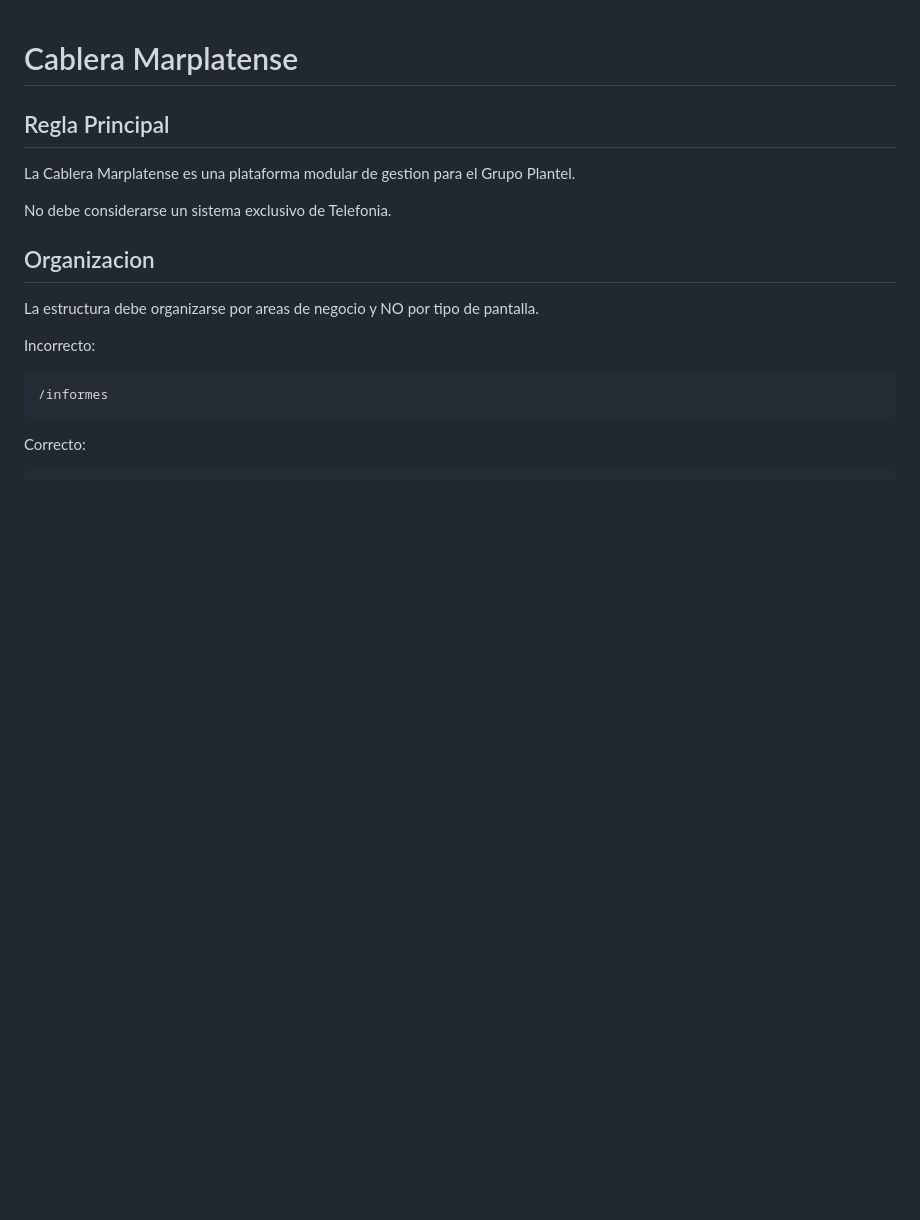
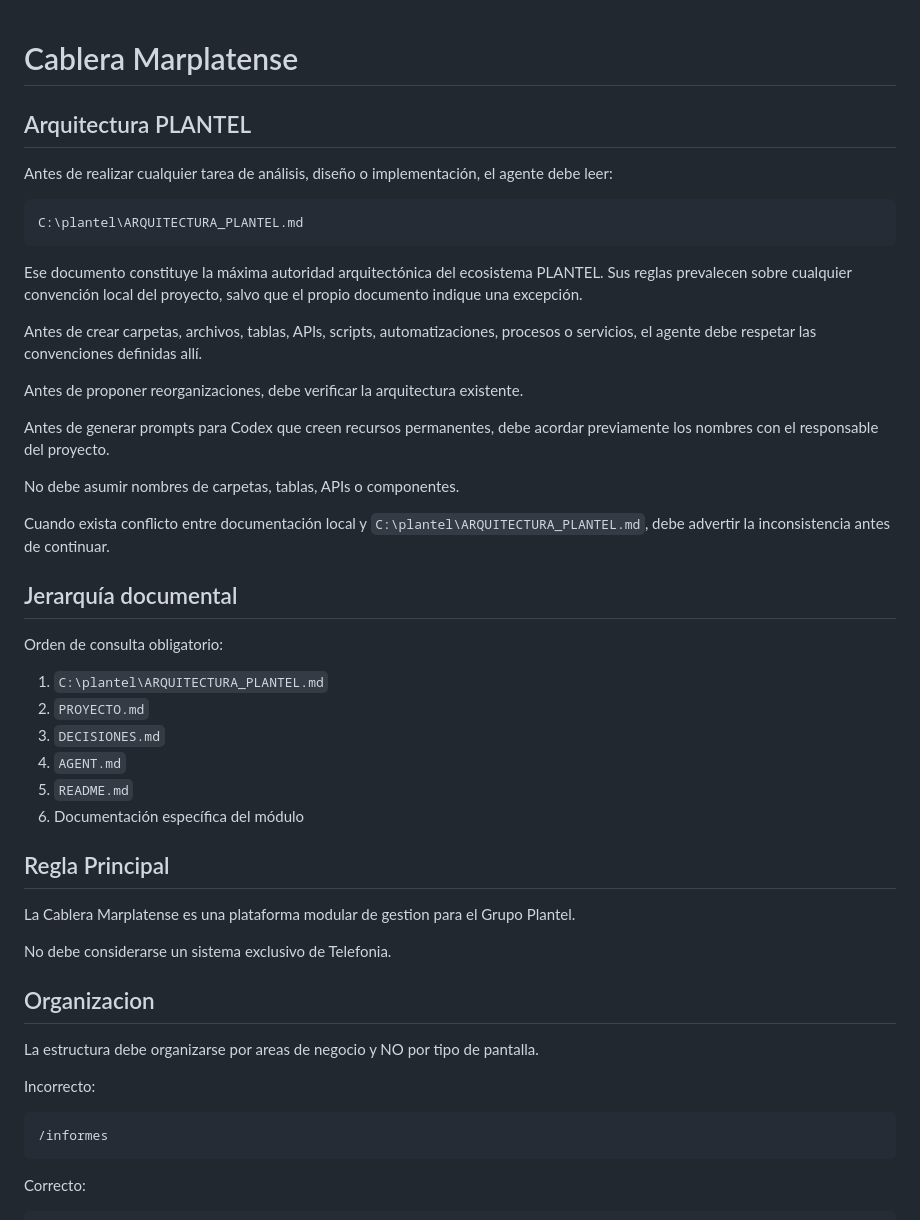
Before and after one commit to LaMatrix2024/cablera-marplatense, a Markdown page: AGENT.md, the part around the change. Drawn GitHub-style; blank space fills up the shorter version.

Commit message:
Auto sync plantel - cablera-marplatense - 28-06-2026 22:22:17

````diff
--- a/AGENT.md
+++ b/AGENT.md
@@ -1,4 +1,35 @@
 # Cablera Marplatense
+
+## Arquitectura PLANTEL
+
+Antes de realizar cualquier tarea de análisis, diseño o implementación, el agente debe leer:
+
+```text
+C:\plantel\ARQUITECTURA_PLANTEL.md
+```
+
+Ese documento constituye la máxima autoridad arquitectónica del ecosistema PLANTEL. Sus reglas prevalecen sobre cualquier convención local del proyecto, salvo que el propio documento indique una excepción.
+
+Antes de crear carpetas, archivos, tablas, APIs, scripts, automatizaciones, procesos o servicios, el agente debe respetar las convenciones definidas allí.
+
+Antes de proponer reorganizaciones, debe verificar la arquitectura existente.
+
+Antes de generar prompts para Codex que creen recursos permanentes, debe acordar previamente los nombres con el responsable del proyecto.
+
+No debe asumir nombres de carpetas, tablas, APIs o componentes.
+
+Cuando exista conflicto entre documentación local y `C:\plantel\ARQUITECTURA_PLANTEL.md`, debe advertir la inconsistencia antes de continuar.
+
+## Jerarquía documental
+
+Orden de consulta obligatorio:
+
+1. `C:\plantel\ARQUITECTURA_PLANTEL.md`
+2. `PROYECTO.md`
+3. `DECISIONES.md`
+4. `AGENT.md`
+5. `README.md`
+6. Documentación específica del módulo
 
 ## Regla Principal
 
````
